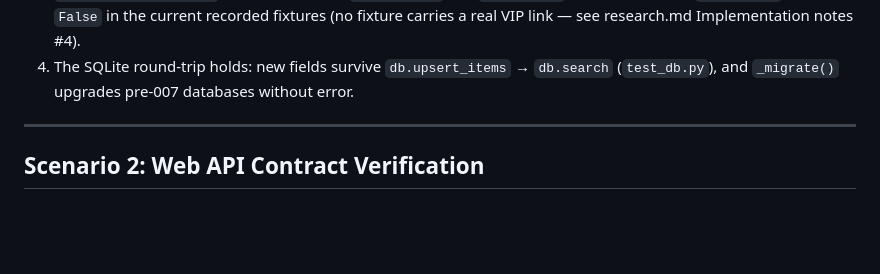
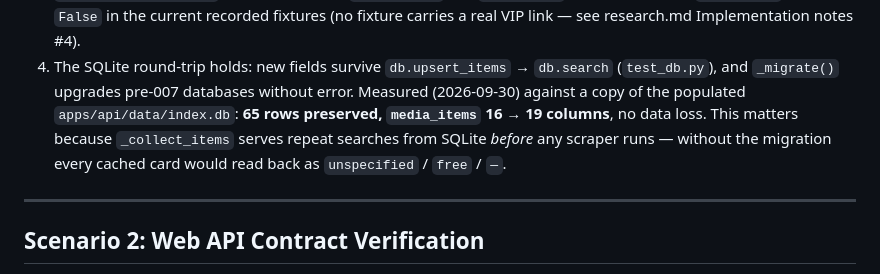
Before and after one commit to AmirMuha/linkschin, a Markdown page: specs/007-source-filters-movie-details/quickstart.md, the part around the change. GitHub-like rendering; blank space fills up the shorter version.

Commit message:
docs(specs): record measured SQLite migration result in quickstart
Co-Authored-By: Claude Code <noreply@anthropic.com>

```diff
--- a/specs/007-source-filters-movie-details/quickstart.md
+++ b/specs/007-source-filters-movie-details/quickstart.md
@@ -43,6 +43,11 @@ python tests/run_all.py
    fixture carries a real VIP link — see research.md Implementation notes #4).
 4. The SQLite round-trip holds: new fields survive `db.upsert_items` → `db.search`
    (`test_db.py`), and `_migrate()` upgrades pre-007 databases without error.
+   Measured (2026-09-30) against a copy of the populated `apps/api/data/index.db`:
+   **65 rows preserved, `media_items` 16 → 19 columns**, no data loss. This matters
+   because `_collect_items` serves repeat searches from SQLite *before* any scraper
+   runs — without the migration every cached card would read back as
+   `unspecified` / `free` / `—`.
 
 ---
 
```
